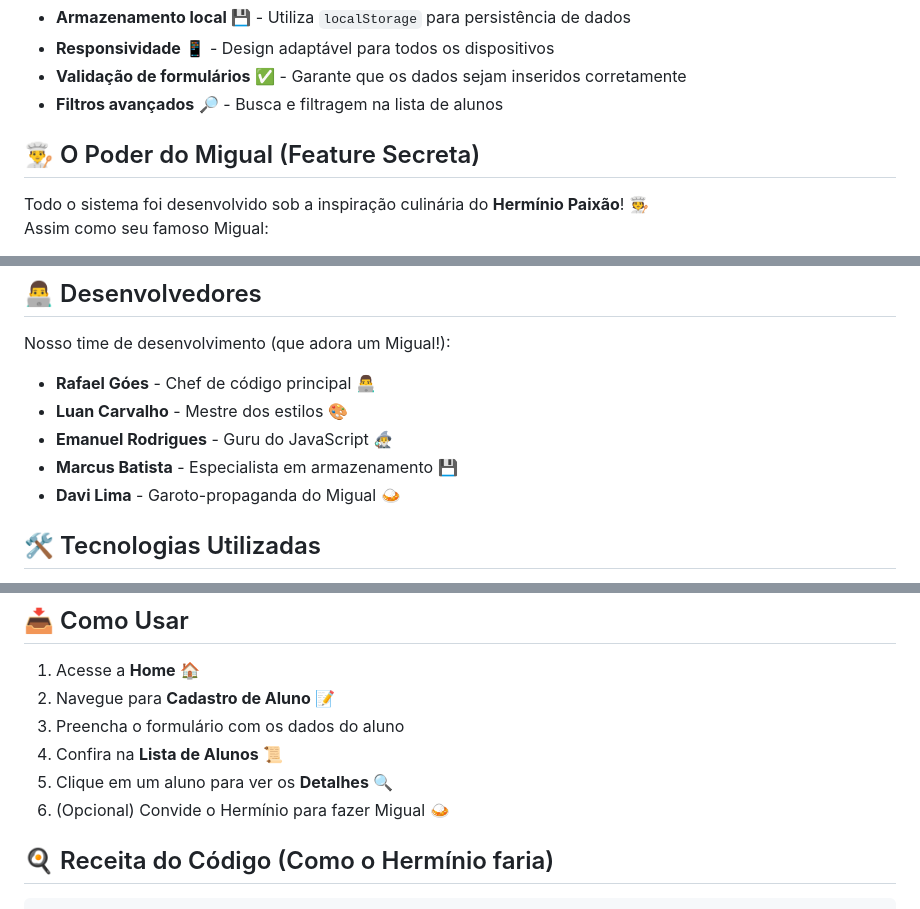
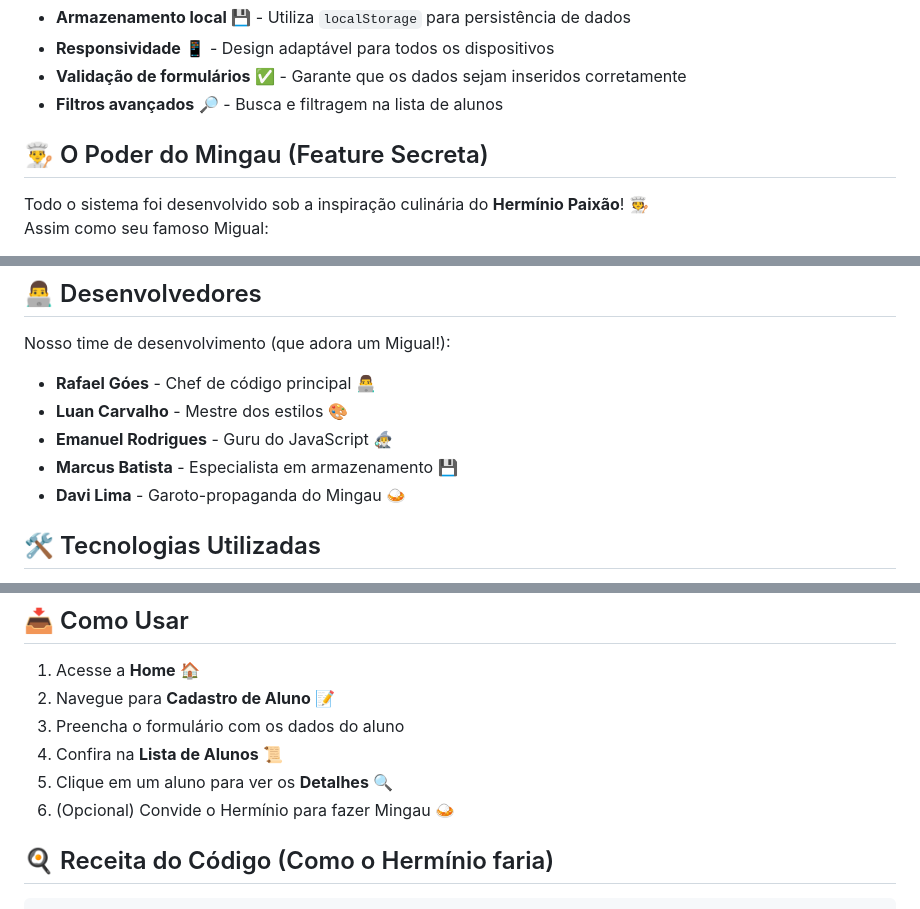
Before and after one commit to rafaelgoesti/trampo-igor-web, a Markdown page: README.md, 3 parts joined by grey strips. Drawn GitHub-style.

Commit message:
Trabalho igor

````diff
--- a/README.md
+++ b/README.md
@@ -17,7 +17,7 @@ Um sistema completo para gerenciamento de alunos desenvolvido com ❤️, ☕ e
 - **Validação de formulários** ✅ - Garante que os dados sejam inseridos corretamente
 - **Filtros avançados** 🔎 - Busca e filtragem na lista de alunos
 
-## 👨‍🍳 O Poder do Migual (Feature Secreta)
+## 👨‍🍳 O Poder do Mingau (Feature Secreta)
 Todo o sistema foi desenvolvido sob a inspiração culinária do **Hermínio Paixão**! 🧑‍🍳
 Assim como seu famoso Migual:
 - **Rápido** ⚡ - Cadastro e consulta em segundos
@@ -31,7 +31,7 @@ Nosso time de desenvolvimento (que adora um Migual!):
 - **Luan Carvalho** - Mestre dos estilos 🎨
 - **Emanuel Rodrigues** - Guru do JavaScript 🧙‍♂️
 - **Marcus Batista** - Especialista em armazenamento 💾
-- **Davi Lima** - Garoto-propaganda do Migual 🍛
+- **Davi Lima** - Garoto-propaganda do Mingau 🍛
 
 ## 🛠️ Tecnologias Utilizadas
 - ![HTML5](https://img.shields.io/badge/-HTML5-E34F26?logo=html5&logoColor=white) - Estrutura das páginas
@@ -47,7 +47,7 @@ Nosso time de desenvolvimento (que adora um Migual!):
 3. Preencha o formulário com os dados do aluno
 4. Confira na **Lista de Alunos** 📜
 5. Clique em um aluno para ver os **Detalhes** 🔍
-6. (Opcional) Convide o Hermínio para fazer Migual 🍛
+6. (Opcional) Convide o Hermínio para fazer Mingau 🍛
 
 ## 🍳 Receita do Código (Como o Hermínio faria)
 ```javascript
````
